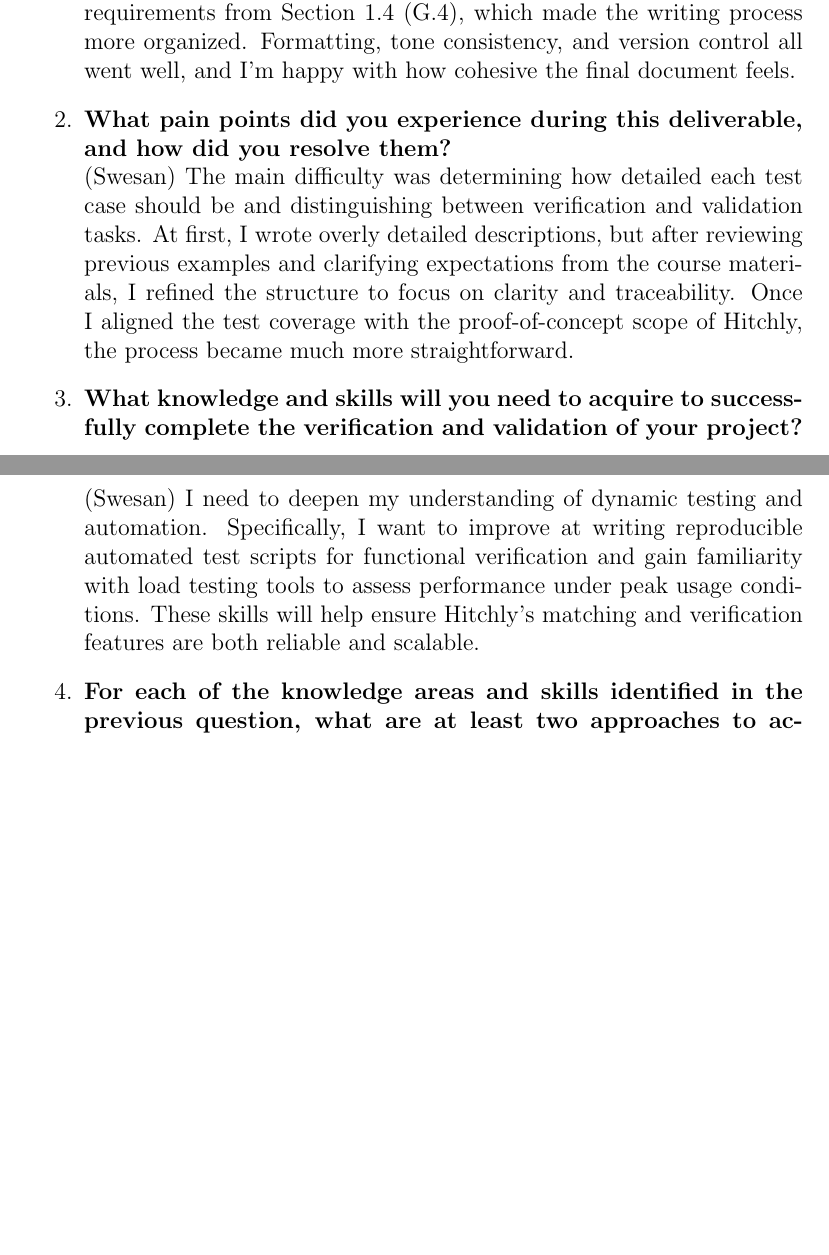
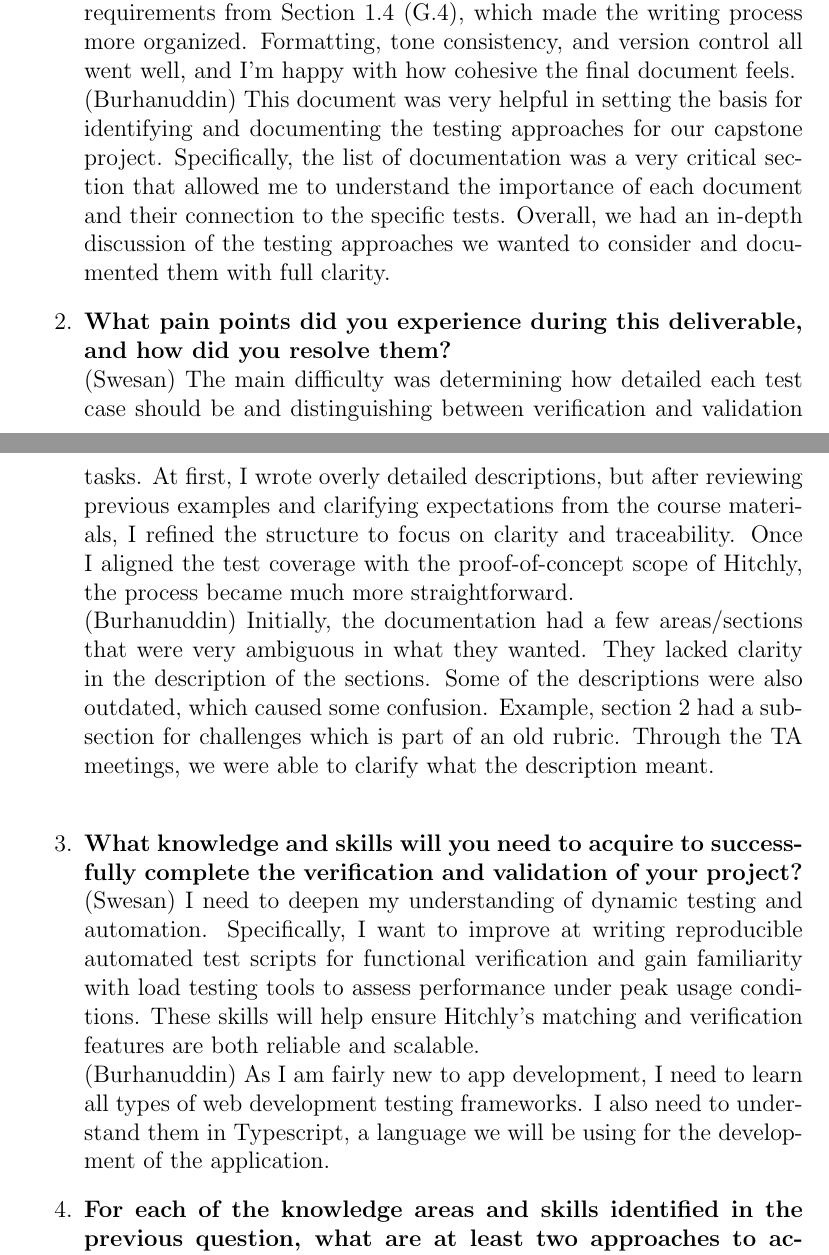
Before and after one commit to hitchly/hitchly, a LaTeX document (docs/VnVPlan/VnVPlan.tex): two parts of pages 18 and 19 of 19 before the commit and two parts of pages 18 and 19 of 20 after it, joined at a grey line, cut so that both start at the same text, the shorter picture padded with empty space. Compiled offline with pdfLaTeX.

Commit message:
Reflection updated

```diff
--- a/docs/VnVPlan/VnVPlan.tex
+++ b/docs/VnVPlan/VnVPlan.tex
@@ -541,12 +541,22 @@ graduate attribute of Lifelong Learning.
 \begin{enumerate}
 
 \item \textbf{What went well while writing this deliverable?}\\
-(Swesan) The structure of the V\&V plan came together smoothly once I reviewed the example templates and understood what was expected. I was able to clearly link each test to the functional and non-functional requirements from Section~1.4 (G.4), which made the writing process more organized. Formatting, tone consistency, and version control all went well, and I’m happy with how cohesive the final document feels.
+(Swesan) The structure of the V\&V plan came together smoothly once I reviewed the example templates and understood what was expected. I was able to clearly link each test to the functional and non-functional requirements from Section~1.4 (G.4), which made the writing process more organized. Formatting, tone consistency, and version control all went well, and I'm happy with how cohesive the final document feels.
+\\
+(Burhanuddin)
+This document was very helpful in setting the basis for identifying and documenting the testing approaches for our capstone project. Specifically, the list of documentation was a very critical section that allowed me to understand the importance of each document and their connection to the specific tests. Overall, we had an in-depth discussion of the testing approaches we wanted to consider and documented them with full clarity.
 
 \item \textbf{What pain points did you experience during this deliverable, and how did you resolve them?}\\
 (Swesan) The main difficulty was determining how detailed each test case should be and distinguishing between verification and validation tasks. At first, I wrote overly detailed descriptions, but after reviewing previous examples and clarifying expectations from the course materials, I refined the structure to focus on clarity and traceability. Once I aligned the test coverage with the proof-of-concept scope of Hitchly, the process became much more straightforward.
+\\
+(Burhanuddin)
+Initially, the documentation had a few areas/sections that were very ambiguous in what they wanted. They lacked clarity in the description of the sections. Some of the descriptions were also outdated, which caused some confusion. Example, section 2 had a subsection for challenges which is part of an old rubric. Through the TA meetings, we were able to clarify what the description meant.
+\\
+\item \textbf{What knowledge and skills will you need to acquire to successfully complete the verification and validation of your project?}\\
+(Swesan) I need to deepen my understanding of dynamic testing and automation. Specifically, I want to improve at writing reproducible automated test scripts for functional verification and gain familiarity with load testing tools to assess performance under peak usage conditions. These skills will help ensure Hitchly's matching and verification features are both reliable and scalable.
+\\
+(Burhanuddin)
+As I am fairly new to app development, I need to learn all types of web development testing frameworks. I also need to understand them in Typescript, a language we will be using for the development of the application.
 
-\item \textbf{What knowledge and skills will you need to acquire to successfully complete the verification and validation of your project?}\\
-(Swesan) I need to deepen my understanding of dynamic testing and automation. Specifically, I want to improve at writing reproducible automated test scripts for functional verification and gain familiarity with load testing tools to assess performance under peak usage conditions. These skills will help ensure Hitchly’s matching and verification features are both reliable and scalable.
 
 \item \textbf{For each of the knowledge areas and skills identified in the previous question, what are at least two approaches to acquiring the knowledge or mastering the skill? Which will you pursue, and why?}\\
```
Also changed, not shown: docs/VnVPlan/VnVPlan.tex (10 more changed lines).
